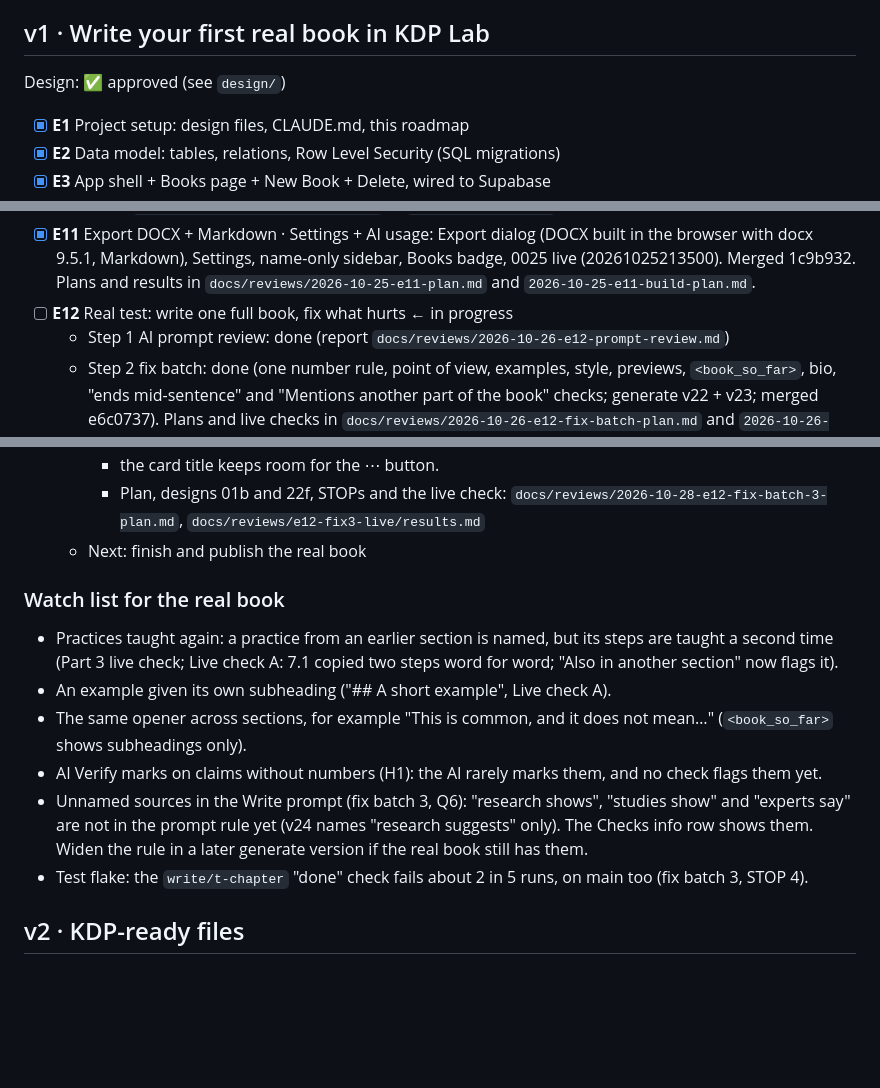
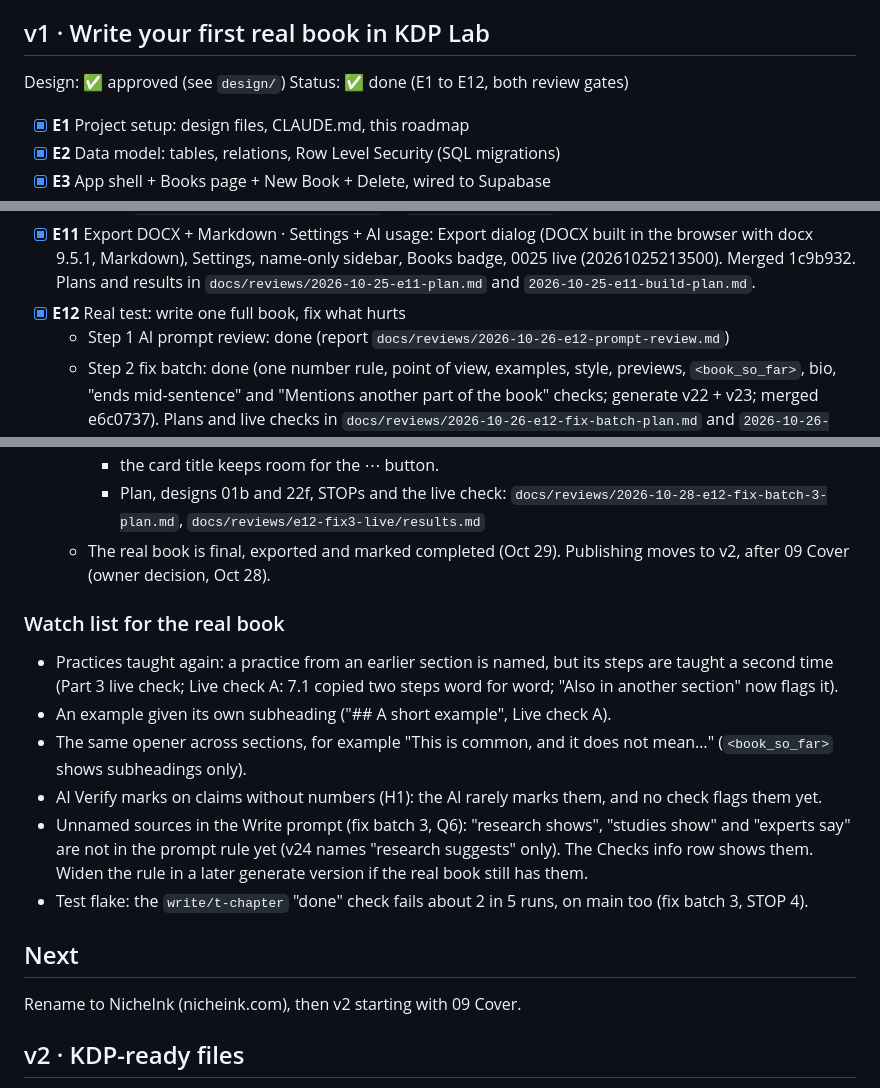
Before and after one commit to nanda-1-wq/KDPLap, a Markdown page: kdplapRoadMap/kdp_roadmap_md.md, 3 parts joined by grey strips. GitHub-like rendering; blank space fills up the shorter version.

Commit message:
roadmap: E12 done, v1 complete
Co-Authored-By: Claude Opus 5.5 <noreply@anthropic.com>

```diff
--- a/kdplapRoadMap/kdp_roadmap_md.md
+++ b/kdplapRoadMap/kdp_roadmap_md.md
@@ -5,6 +5,7 @@
 
 ## v1 · Write your first real book in KDP Lab
 Design: ✅ approved (see `design/`)
+Status: ✅ done (E1 to E12, both review gates)
 
 - [x] **E1** Project setup: design files, CLAUDE.md, this roadmap
 - [x] **E2** Data model: tables, relations, Row Level Security (SQL migrations)
@@ -25,7 +26,7 @@ Design: ✅ approved (see `design/`)
   - E10.4 Checks tab: done (0022, generate v19, merged cd9966f)
 - [x] **PRODUCE gate** (after E10): G4 owner walk-through, G1 review, G2 clean-up, G3 fixes (0023, generate v20), G5 severity, Keep as is, Fix, Fix major (0024, generate v21), G6 all suites green on main. Merged bec800e. Results in `docs/reviews/produce-gate-g1.md` to `produce-gate-g5.md` (G4 answers in g1 section 7).
 - [x] **E11** Export DOCX + Markdown · Settings + AI usage: Export dialog (DOCX built in the browser with docx 9.5.1, Markdown), Settings, name-only sidebar, Books badge, 0025 live (20261025213500). Merged 1c9b932. Plans and results in `docs/reviews/2026-10-25-e11-plan.md` and `2026-10-25-e11-build-plan.md`.
-- [ ] **E12** Real test: write one full book, fix what hurts ← in progress
+- [x] **E12** Real test: write one full book, fix what hurts
   - Step 1 AI prompt review: done (report `docs/reviews/2026-10-26-e12-prompt-review.md`)
   - Step 2 fix batch: done (one number rule, point of view, examples, style, previews, `<book_so_far>`, bio, "ends mid-sentence" and "Mentions another part of the book" checks; generate v22 + v23; merged e6c0737). Plans and live checks in `docs/reviews/2026-10-26-e12-fix-batch-plan.md` and `2026-10-26-e12-part3-plan.md`
   - Step 3, the real book: "Micro Study Habits for Busy Adult Learners" (5 chapters, about 11,000 words, DOCX) was written on the owner's account
@@ -48,7 +49,7 @@ Design: ✅ approved (see `design/`)
     - Checks: "according to one source" in Source not named, plus two info rows, "Check that the source is named" and "Points back to another part";
     - the card title keeps room for the ⋯ button.
     - Plan, designs 01b and 22f, STOPs and the live check: `docs/reviews/2026-10-28-e12-fix-batch-3-plan.md`, `docs/reviews/e12-fix3-live/results.md`
-  - Next: finish and publish the real book
+  - The real book is final, exported and marked completed (Oct 29). Publishing moves to v2, after 09 Cover (owner decision, Oct 28).
 
 ### Watch list for the real book
 - Practices taught again: a practice from an earlier section is named, but its steps are taught a second time (Part 3 live check; Live check A: 7.1 copied two steps word for word; "Also in another section" now flags it).
@@ -57,6 +58,9 @@ Design: ✅ approved (see `design/`)
 - AI Verify marks on claims without numbers (H1): the AI rarely marks them, and no check flags them yet.
 - Unnamed sources in the Write prompt (fix batch 3, Q6): "research shows", "studies show" and "experts say" are not in the prompt rule yet (v24 names "research suggests" only). The Checks info row shows them. Widen the rule in a later generate version if the real book still has them.
 - Test flake: the `write/t-chapter` "done" check fails about 2 in 5 runs, on main too (fix batch 3, STOP 4).
+
+## Next
+Rename to NicheInk (nicheink.com), then v2 starting with 09 Cover.
 
 ## v2 · KDP-ready files
 07 Quality Control · 08 Format · 09 Cover (full wrap) · Print PDF · EPUB ·
```
